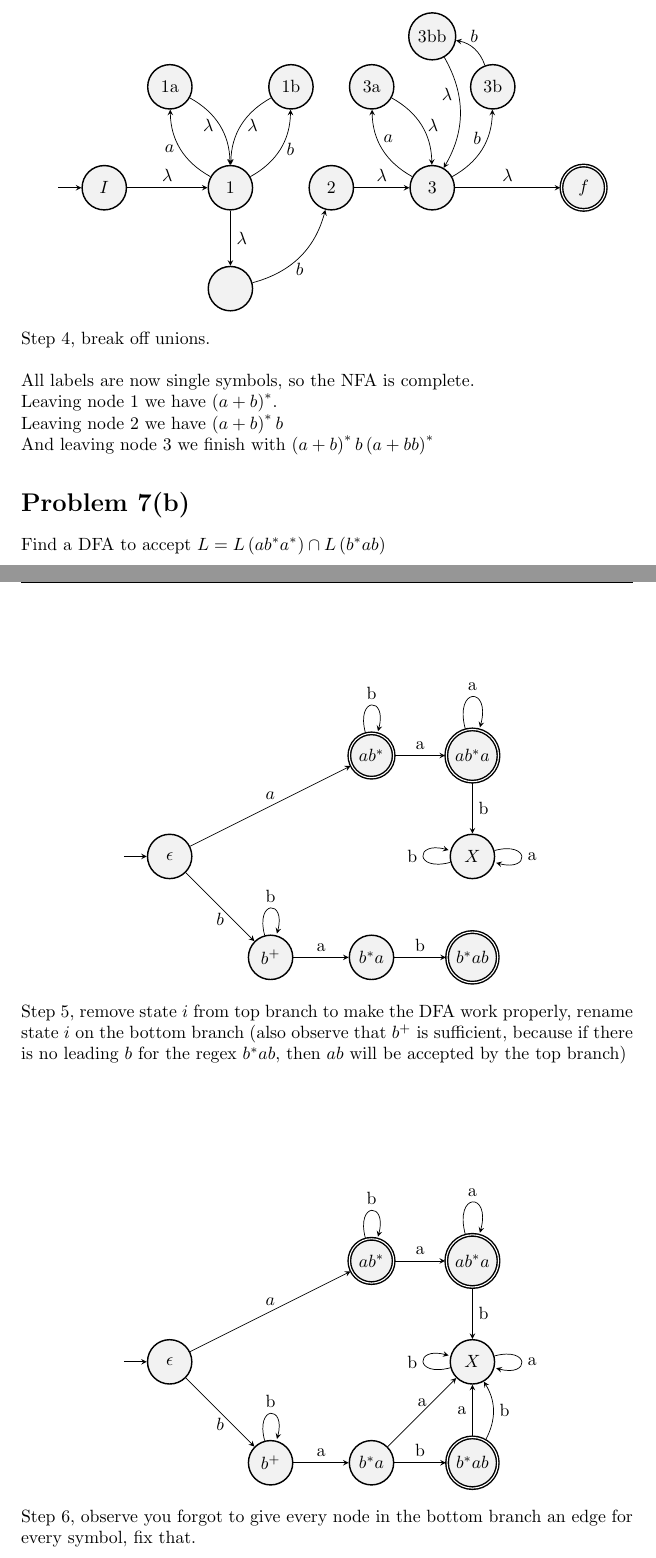
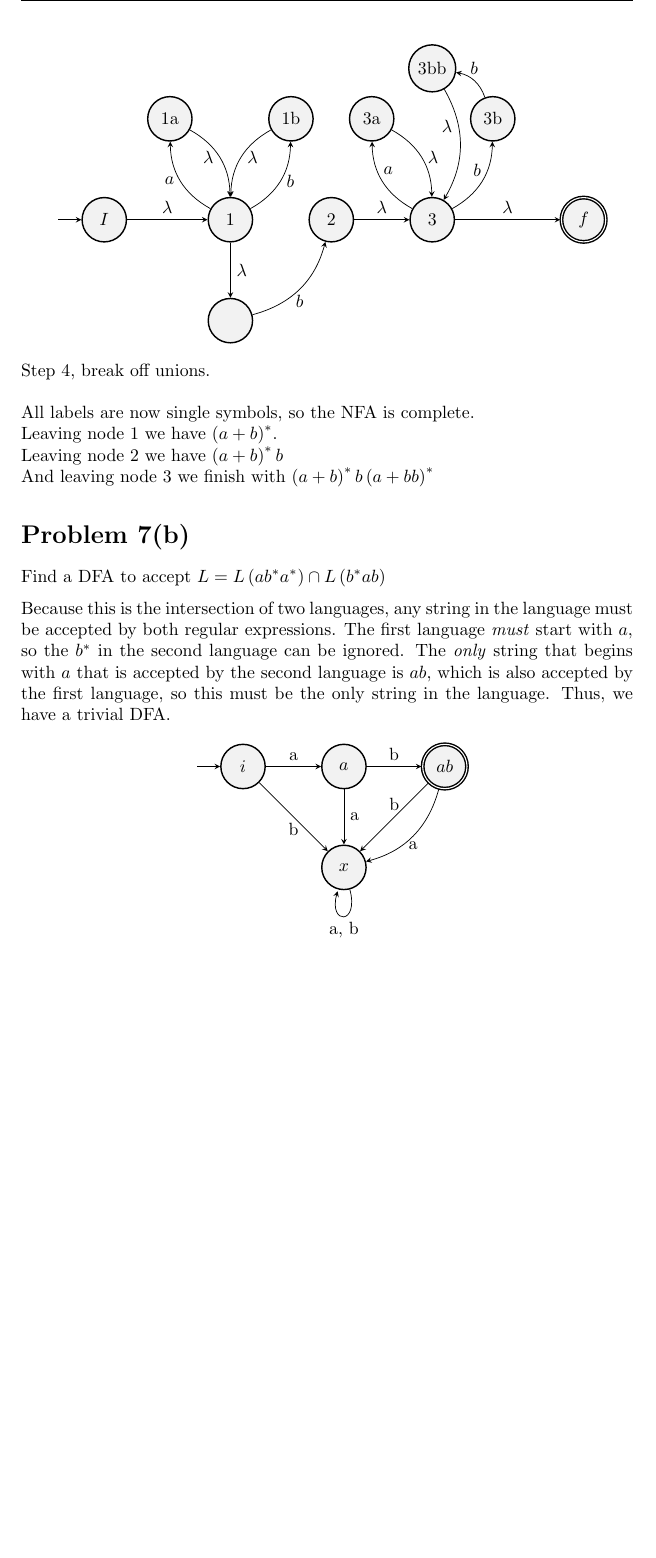
Before and after one commit to Aaron-Pierce/TheoryOfCompHomework, a LaTeX problem sheet (HW1/homework.tex): two parts of pages 3 and 5 of 5 before the commit and part of page 3 of 3 after it, the two joined at a grey line, cut so that both start at the same text, the shorter picture padded with empty space. Compiled offline with pdfLaTeX.

Commit message:
fixed thinking intersection was union

```diff
--- a/HW1/homework.tex
+++ b/HW1/homework.tex
@@ -193,7 +193,33 @@ $\strut#1$\kern.25em\smash{\raise.3ex\hbox{$\big)$}}$\mkern-8mu
     \section*{Problem 7(b)}
     Find a DFA to accept $L = L\left( ab^* a^*\right) \cap L\left( b^*ab \right)$
 
-    \begin{figure}[ht] % ’ht’ tells LaTeX to place the figure ’here’ or at the top of the page
+    Because this is the intersection of two languages, any string in the language must be accepted by both regular expressions.
+    The first language \emph{must} start with $a$, so the $b^*$ in the second language can be ignored.
+    The \emph{only} string that begins with $a$ that is accepted by the second language is $ab$, which is also accepted by the first language, so this must be the only string in the language. Thus, we have a trivial DFA.
+
+   \begin{figure}[ht] % ’ht’ tells LaTeX to place the figure ’here’ or at the top of the page
+        \centering % centers the figure
+        \begin{tikzpicture}
+
+            \node[state, initial] (i) {$i$};
+            \node[state, right of=i] (a) {$a$};
+            \node[state, right of=a, accepting] (b) {$ab$};
+	    \node[state, right of=i, yshift=-2cm] (x) {$x$};
+            \draw   (i) edge[above] node{a} (a)
+                    (a) edge[above] node{b} (b)
+			(i) edge[below] node{b} (x)
+			(a) edge[right] node{a} (x)
+			(b) edge[below, bend left] node{a} (x)
+			(b) edge[above] node{b} (x)
+			(x) edge[loop below] node{a, b} (x)
+;
+        \end{tikzpicture}
+        \caption*{}
+        \label{fig:p7triv}
+    \end{figure}
+
+  \iffalse
+	  \begin{figure}[ht] % ’ht’ tells LaTeX to place the figure ’here’ or at the top of the page
         \centering % centers the figure
         \begin{tikzpicture}
 
@@ -378,4 +404,5 @@ $\strut#1$\kern.25em\smash{\raise.3ex\hbox{$\big)$}}$\mkern-8mu
         \caption*{Step 6, observe you forgot to give every node in the bottom branch an edge for every symbol, fix that.}
         \label{fig:p7bs6}
     \end{figure}
+\fi
 \end{document}
```
Also changed, not shown: HW1/homework.pdf, 1 other file.
